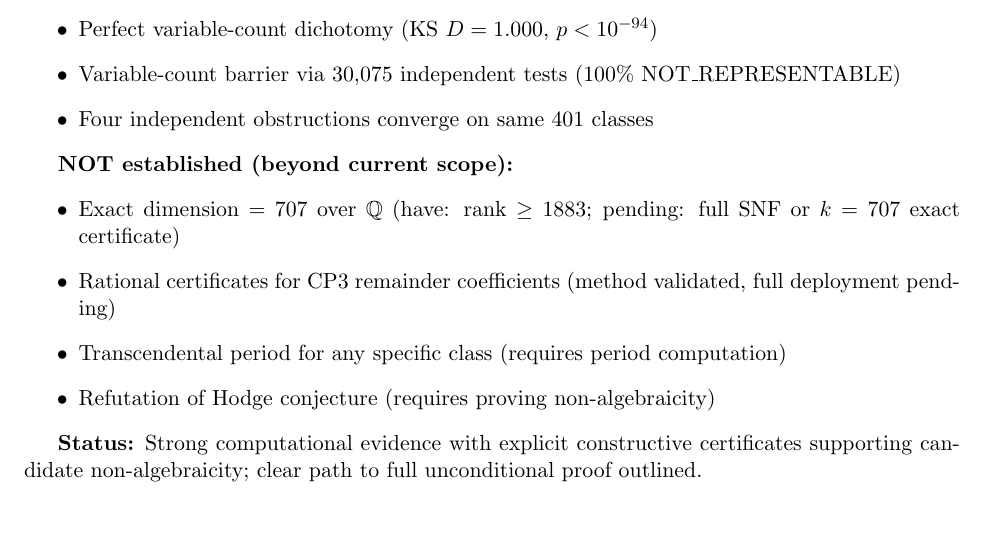
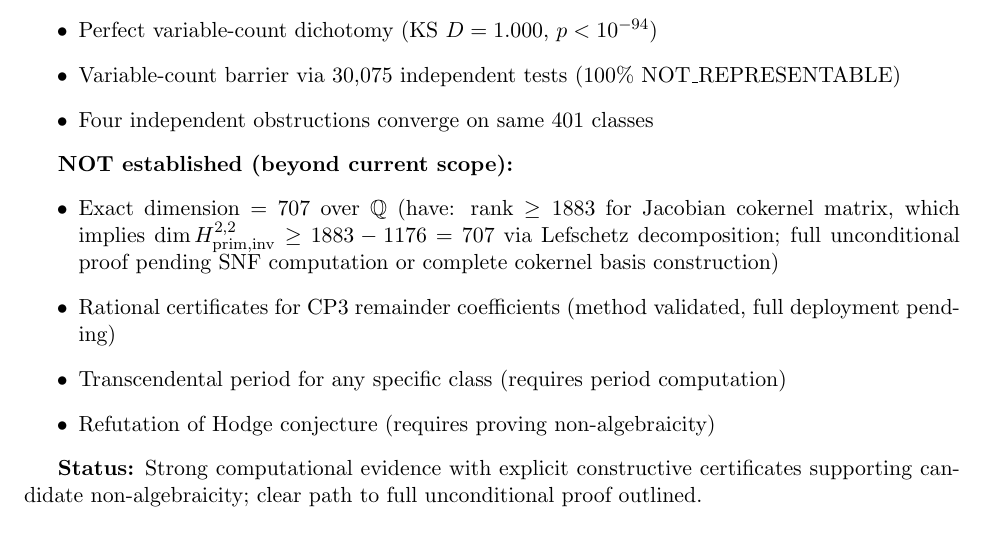
Before and after one commit to Eric-Robert-Lawson/OrganismCore, a LaTeX paper (validator_v2/4_obs_1_phenom.tex): part of page 5 of 20, cut so that both start at the same text. Compiled offline with pdfLaTeX.

Commit message:
Clarify dimension and rank details in 4_obs_1_phenom.tex
Expanded explanation for exact dimension over QQ and rank implications.

```diff
--- a/validator_v2/4_obs_1_phenom.tex
+++ b/validator_v2/4_obs_1_phenom.tex
@@ -154,7 +154,7 @@ Variable-Count Barrier & Geometric & 401 (NOT\_REP) & [4] \\
 
 \textbf{NOT established (beyond current scope):}
 \begin{itemize}
-\item Exact dimension = 707 over $\QQ$ (have: rank $\geq 1883$; pending: full SNF or $k=707$ exact certificate)
+\item Exact dimension = 707 over $\QQ$ (have: rank $\geq 1883$ for Jacobian cokernel matrix, which implies $\dim H^{2,2}_{\mathrm{prim,inv}} \geq 1883 - 1176 = 707$ via Lefschetz decomposition; full unconditional proof pending SNF computation or complete cokernel basis construction)
 \item Rational certificates for CP3 remainder coefficients (method validated, full deployment pending)
 \item Transcendental period for any specific class (requires period computation)
 \item Refutation of Hodge conjecture (requires proving non-algebraicity)
```
